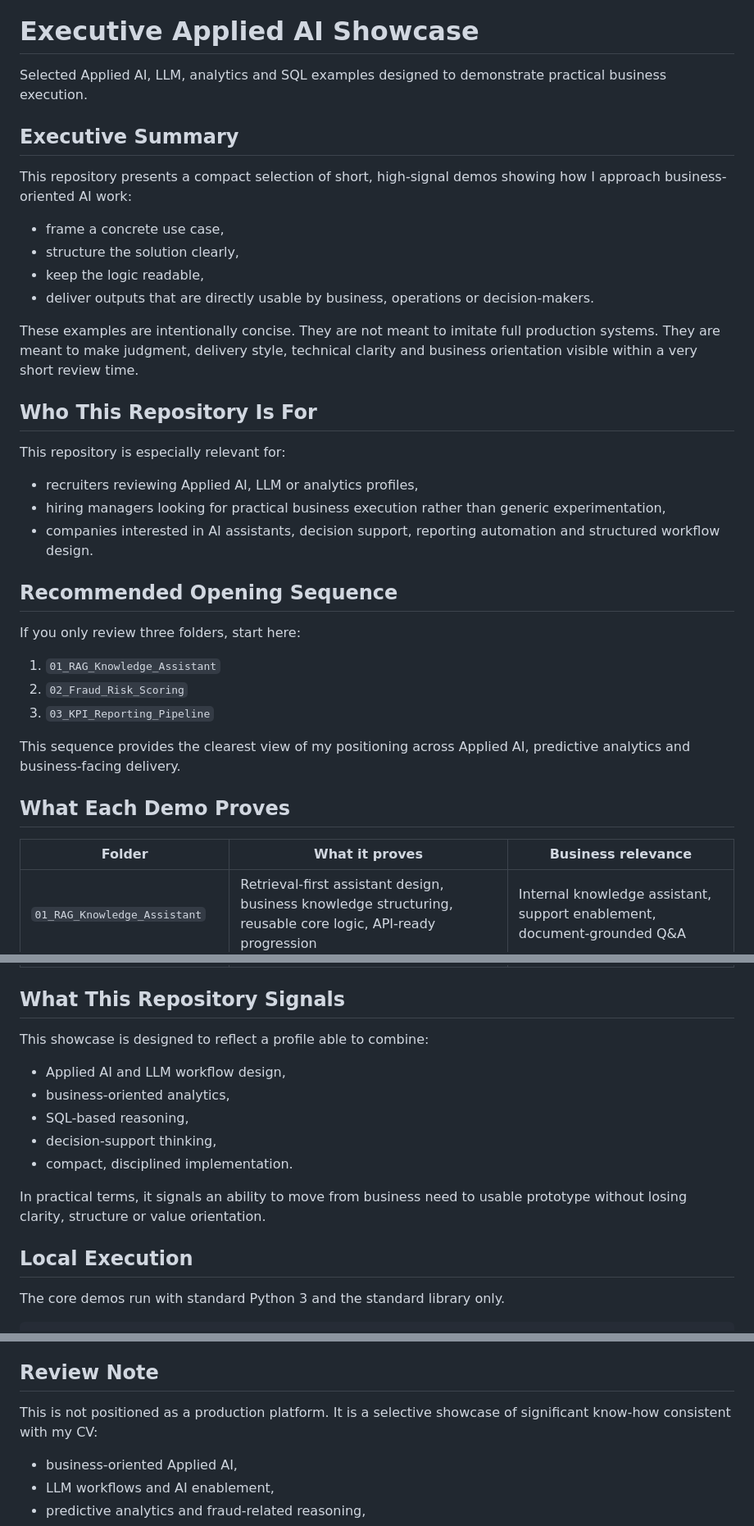
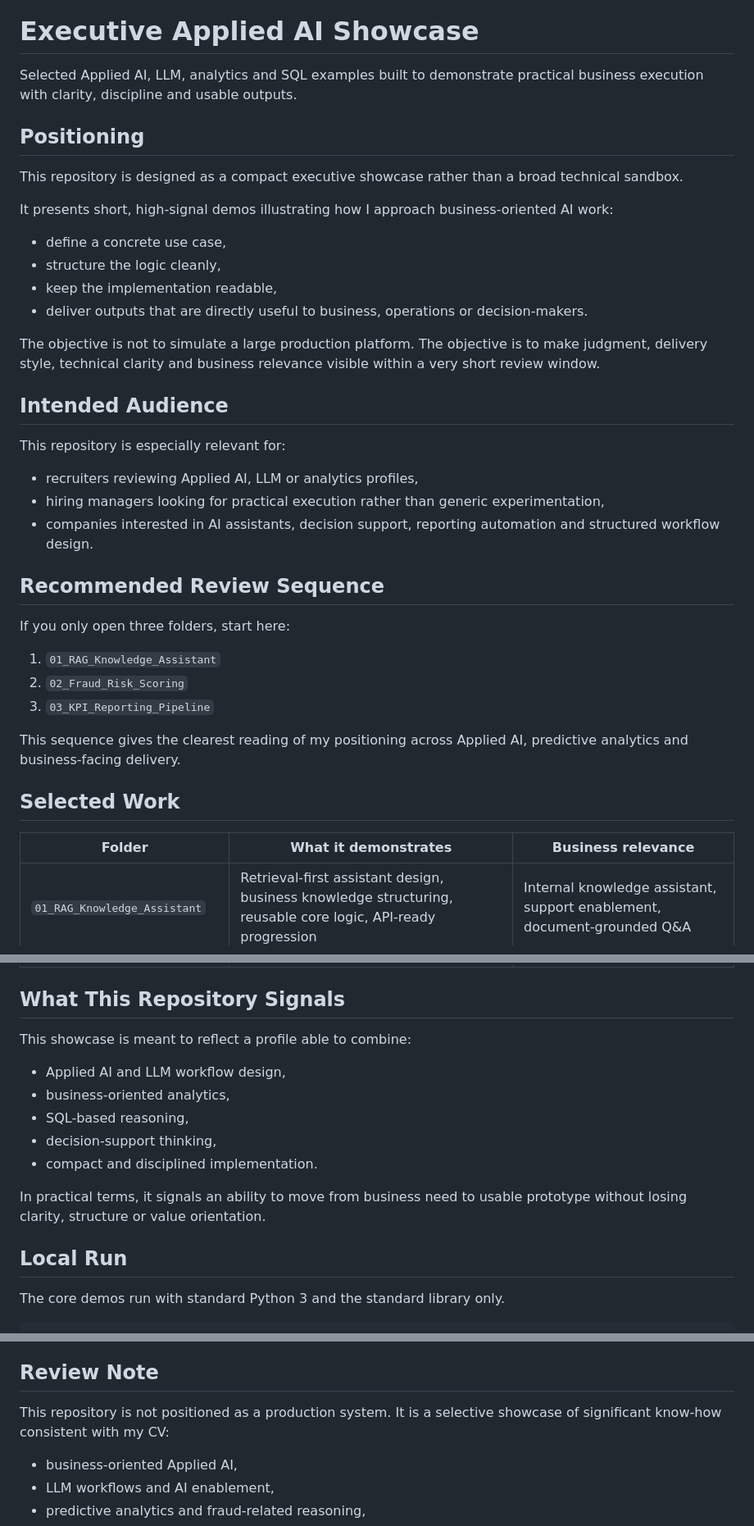
Before and after one commit to VinBourg/executive-applied-ai-showcase, a Markdown page: README.md, 3 parts joined by grey strips. Shown at 82% size. GitHub-like rendering.

Commit message:
Refine repository landing page

```diff
--- a/README.md
+++ b/README.md
@@ -4,40 +4,40 @@
 
 # Executive Applied AI Showcase
 
-Selected Applied AI, LLM, analytics and SQL examples designed to demonstrate practical business execution.
+Selected Applied AI, LLM, analytics and SQL examples built to demonstrate practical business execution with clarity, discipline and usable outputs.
 
-## Executive Summary
+## Positioning
 
-This repository presents a compact selection of short, high-signal demos showing how I approach business-oriented AI work:
+This repository is designed as a compact executive showcase rather than a broad technical sandbox.
 
-- frame a concrete use case,
-- structure the solution clearly,
-- keep the logic readable,
-- deliver outputs that are directly usable by business, operations or decision-makers.
+It presents short, high-signal demos illustrating how I approach business-oriented AI work:
+- define a concrete use case,
+- structure the logic cleanly,
+- keep the implementation readable,
+- deliver outputs that are directly useful to business, operations or decision-makers.
 
-These examples are intentionally concise. They are not meant to imitate full production systems. They are meant to make judgment, delivery style, technical clarity and business orientation visible within a very short review time.
+The objective is not to simulate a large production platform. The objective is to make judgment, delivery style, technical clarity and business relevance visible within a very short review window.
 
-## Who This Repository Is For
+## Intended Audience
 
 This repository is especially relevant for:
-
 - recruiters reviewing Applied AI, LLM or analytics profiles,
-- hiring managers looking for practical business execution rather than generic experimentation,
+- hiring managers looking for practical execution rather than generic experimentation,
 - companies interested in AI assistants, decision support, reporting automation and structured workflow design.
 
-## Recommended Opening Sequence
+## Recommended Review Sequence
 
-If you only review three folders, start here:
+If you only open three folders, start here:
 
 1. `01_RAG_Knowledge_Assistant`
 2. `02_Fraud_Risk_Scoring`
 3. `03_KPI_Reporting_Pipeline`
 
-This sequence provides the clearest view of my positioning across Applied AI, predictive analytics and business-facing delivery.
+This sequence gives the clearest reading of my positioning across Applied AI, predictive analytics and business-facing delivery.
 
-## What Each Demo Proves
+## Selected Work
 
-| Folder | What it proves | Business relevance |
+| Folder | What it demonstrates | Business relevance |
 |---|---|---|
 | `01_RAG_Knowledge_Assistant` | Retrieval-first assistant design, business knowledge structuring, reusable core logic, API-ready progression | Internal knowledge assistant, support enablement, document-grounded Q&A |
 | `02_Fraud_Risk_Scoring` | Supervised learning, interpretable risk scoring, compact Python modeling | Fraud analytics, transaction monitoring, predictive decision support |
@@ -47,17 +47,16 @@ This sequence provides the clearest view of my positioning across Applied AI, pr
 
 ## What This Repository Signals
 
-This showcase is designed to reflect a profile able to combine:
-
+This showcase is meant to reflect a profile able to combine:
 - Applied AI and LLM workflow design,
 - business-oriented analytics,
 - SQL-based reasoning,
 - decision-support thinking,
-- compact, disciplined implementation.
+- compact and disciplined implementation.
 
 In practical terms, it signals an ability to move from business need to usable prototype without losing clarity, structure or value orientation.
 
-## Local Execution
+## Local Run
 
 The core demos run with standard Python 3 and the standard library only.
 
@@ -81,9 +80,8 @@ These optional files expose the same underlying business logic through API and d
 
 ## Review Note
 
-This is not positioned as a production platform.
+This repository is not positioned as a production system.
 It is a selective showcase of significant know-how consistent with my CV:
-
 - business-oriented Applied AI,
 - LLM workflows and AI enablement,
 - predictive analytics and fraud-related reasoning,
```
